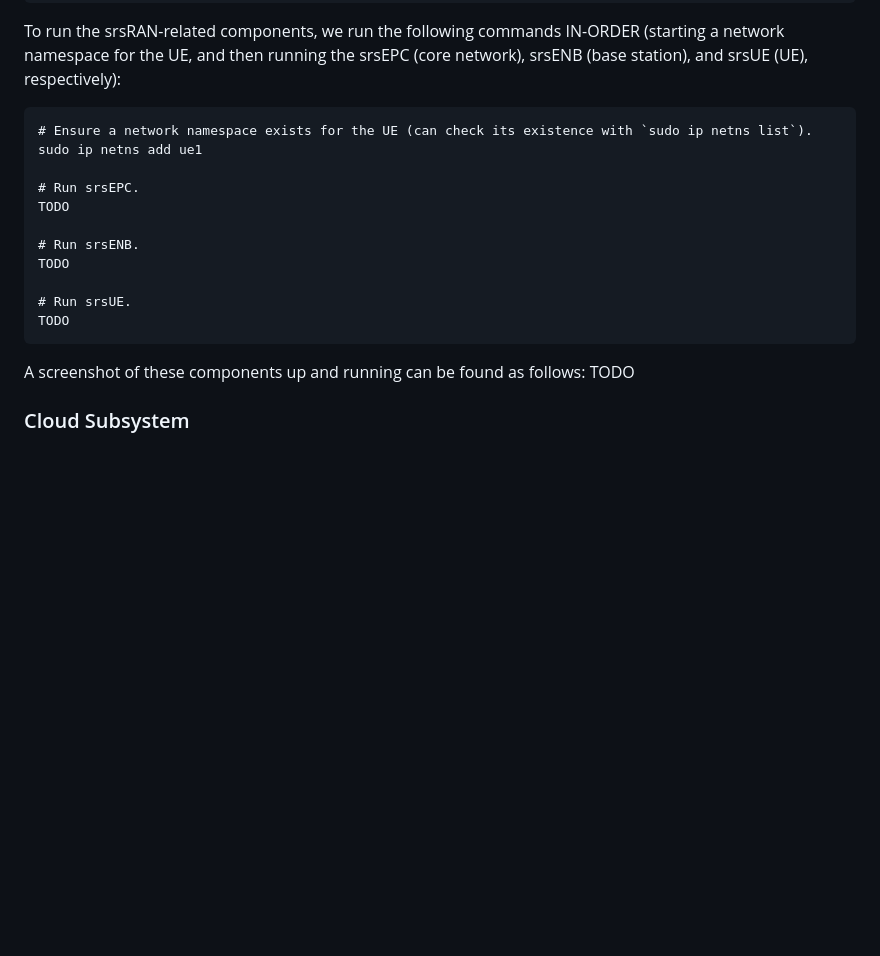
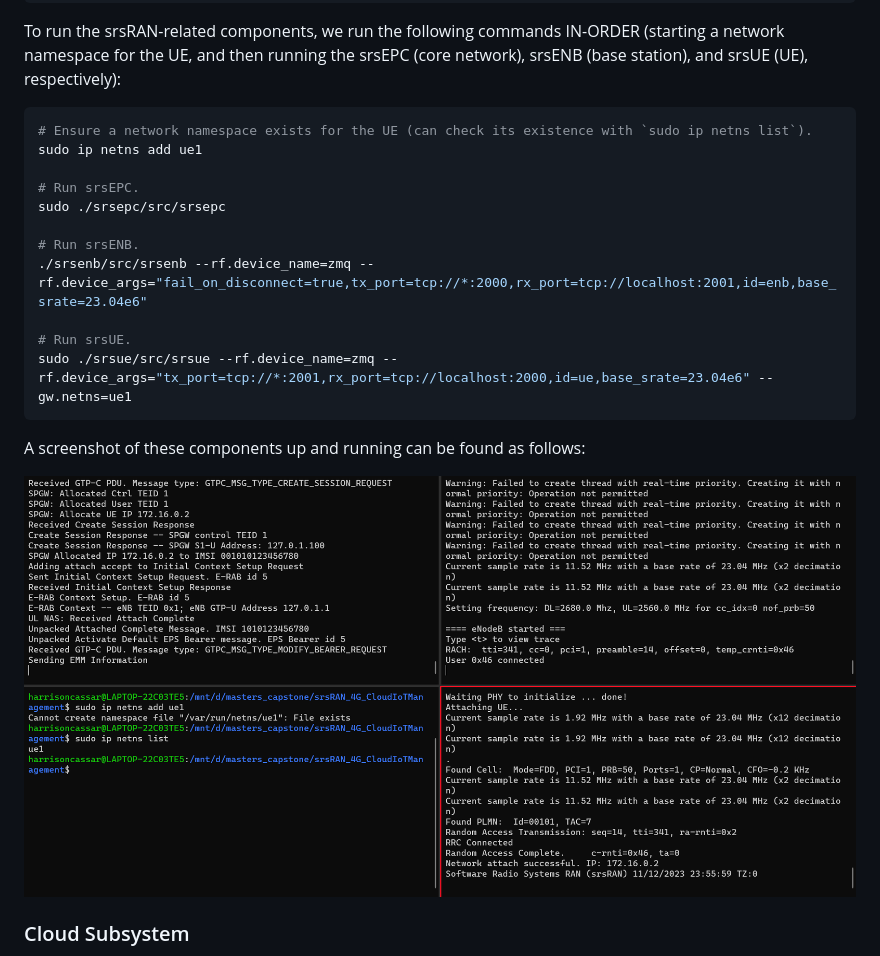
Before and after one commit to harrisonCassar/CS219-Cloud-IoT-Management-SIM-Card, a Markdown page: README.md, the part around the change. GitHub-like rendering; pictures changed too: docs/srsran-4g-apps-running.png (added); blank space fills up the shorter version.

Commit message:
Add commands to run the srsRAN apps to the master README. -Add screenshots to-be-included in the master README.

````diff
--- a/README.md
+++ b/README.md
@@ -80,21 +80,23 @@ cp config/* ~/.config/srsran
 ```
 
 To run the srsRAN-related components, we run the following commands IN-ORDER (starting a network namespace for the UE, and then running the srsEPC (core network), srsENB (base station), and srsUE (UE), respectively):
-```
+```bash
 # Ensure a network namespace exists for the UE (can check its existence with `sudo ip netns list`).
 sudo ip netns add ue1
 
 # Run srsEPC.
-TODO
+sudo ./srsepc/src/srsepc
 
 # Run srsENB.
-TODO
+./srsenb/src/srsenb --rf.device_name=zmq --rf.device_args="fail_on_disconnect=true,tx_port=tcp://*:2000,rx_port=tcp://localhost:2001,id=enb,base_srate=23.04e6"
 
 # Run srsUE.
-TODO
+sudo ./srsue/src/srsue --rf.device_name=zmq --rf.device_args="tx_port=tcp://*:2001,rx_port=tcp://localhost:2000,id=ue,base_srate=23.04e6" --gw.netns=ue1
 ```
 
-A screenshot of these components up and running can be found as follows: TODO
+A screenshot of these components up and running can be found as follows:
+
+![srsRAN Components Running](/docs/srsran-4g-apps-running.png)
 
 ### Cloud Subsystem
 To perform the setup/deployment of our cloud subsystem in Docker locally (non-cloud hosted), the process is very simple! We utilize `docker compose`. Simply put, install Docker Compose, which can be accomplished by installing Docker Desktop to your machine. See the following article for the download and/or other options for installing Docker Compose: https://docs.docker.com/compose/install/. **NOTE: We reccomend installing v4.25+ to avoid a possible memory leak bug in Docker (see below).**
````
Also changed, not shown: docs/usb-wsl-attach-process.png (added).
